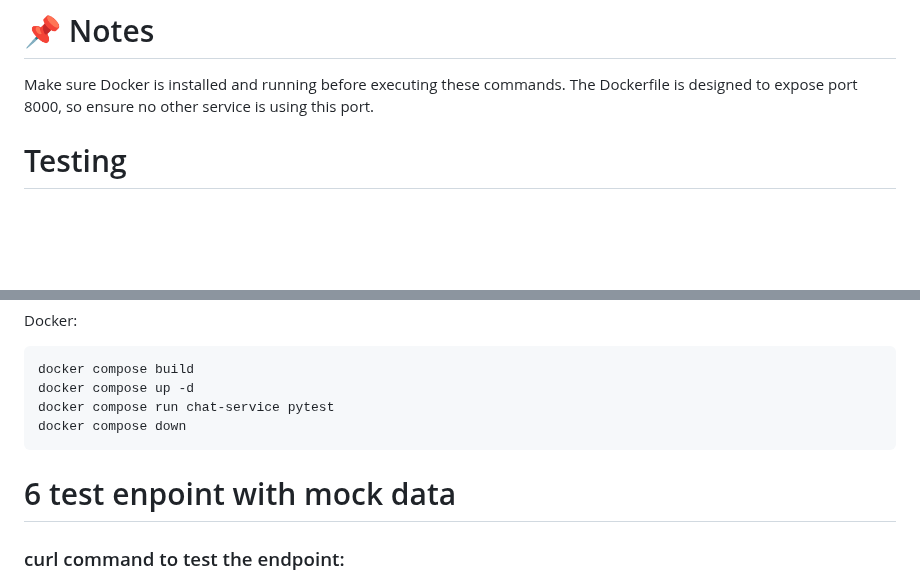
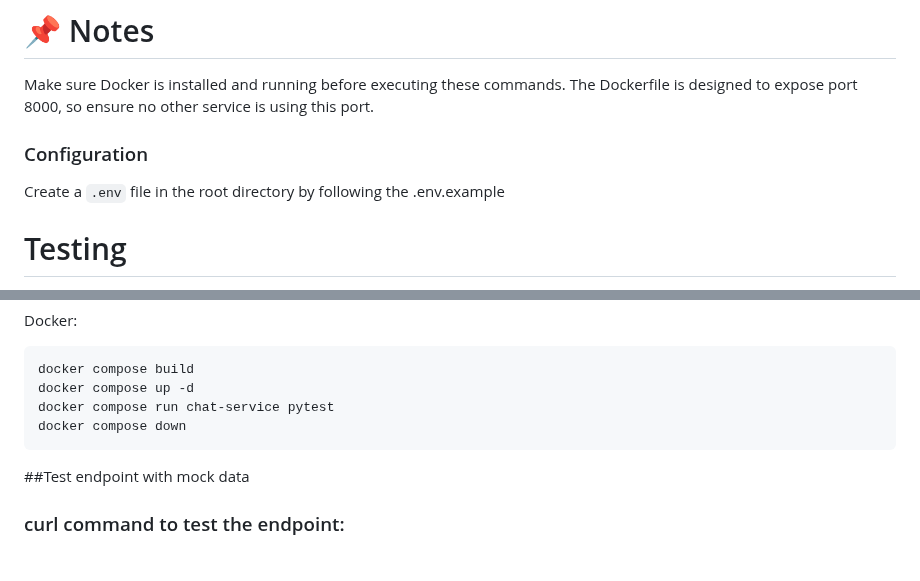
Before and after one commit to IMTEL/RAGdoll, a Markdown page: README.md, 2 parts joined by grey strips. GitHub-like rendering; blank space fills up the shorter version.

Commit message:
fix: update docs

````diff
--- a/README.md
+++ b/README.md
@@ -126,6 +126,9 @@ docker logs <container_id>
 # 📌 Notes
 Make sure Docker is installed and running before executing these commands.
 The Dockerfile is designed to expose port 8000, so ensure no other service is using this port.
+### Configuration
+
+Create a `.env` file in the root directory by following the .env.example
 
 # Testing
 without docker:
@@ -139,7 +142,7 @@ docker compose up -d
 docker compose run chat-service pytest
 docker compose down
 ```
-# 6 test enpoint with mock data
+##Test endpoint with mock data
 ### curl command to test the endpoint:
 
 curl -X POST "http://localhost:8000/api/progress" \
````
